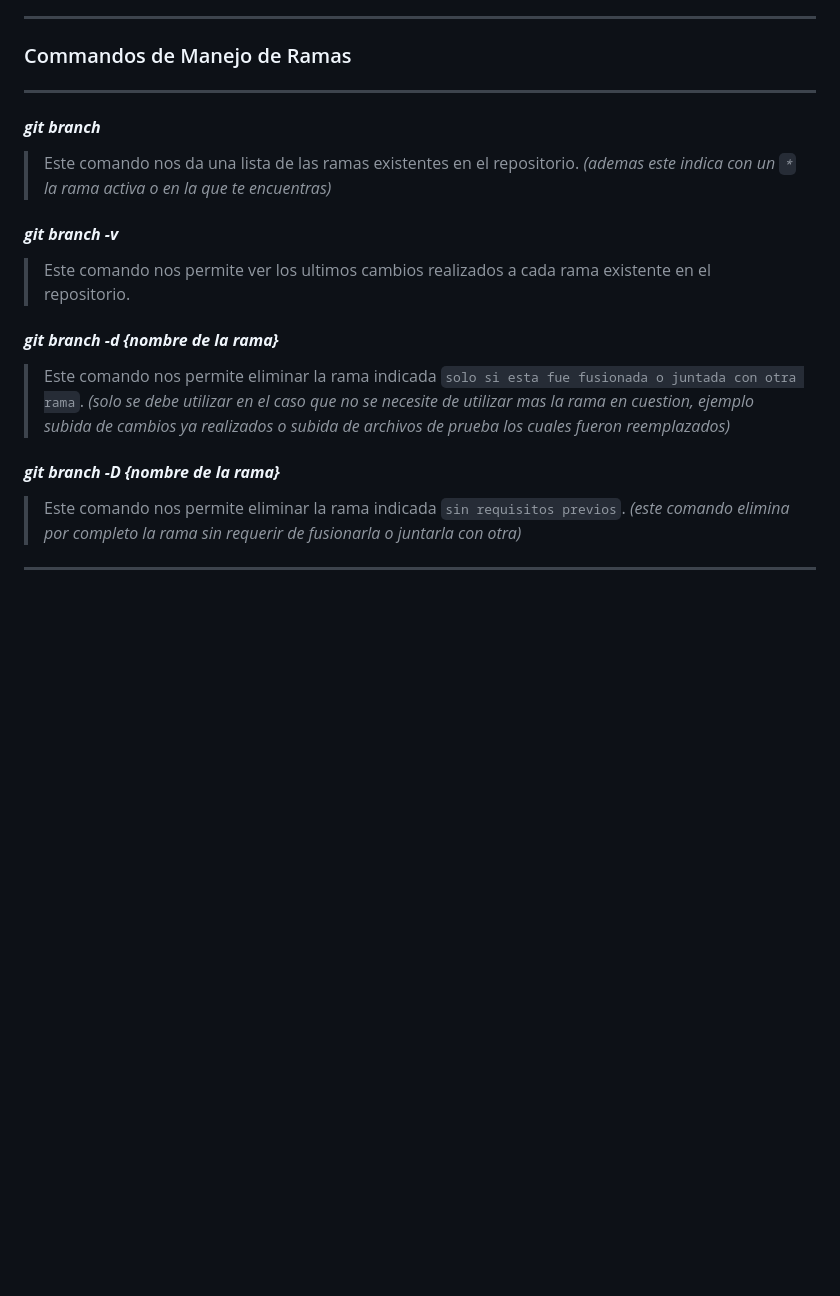
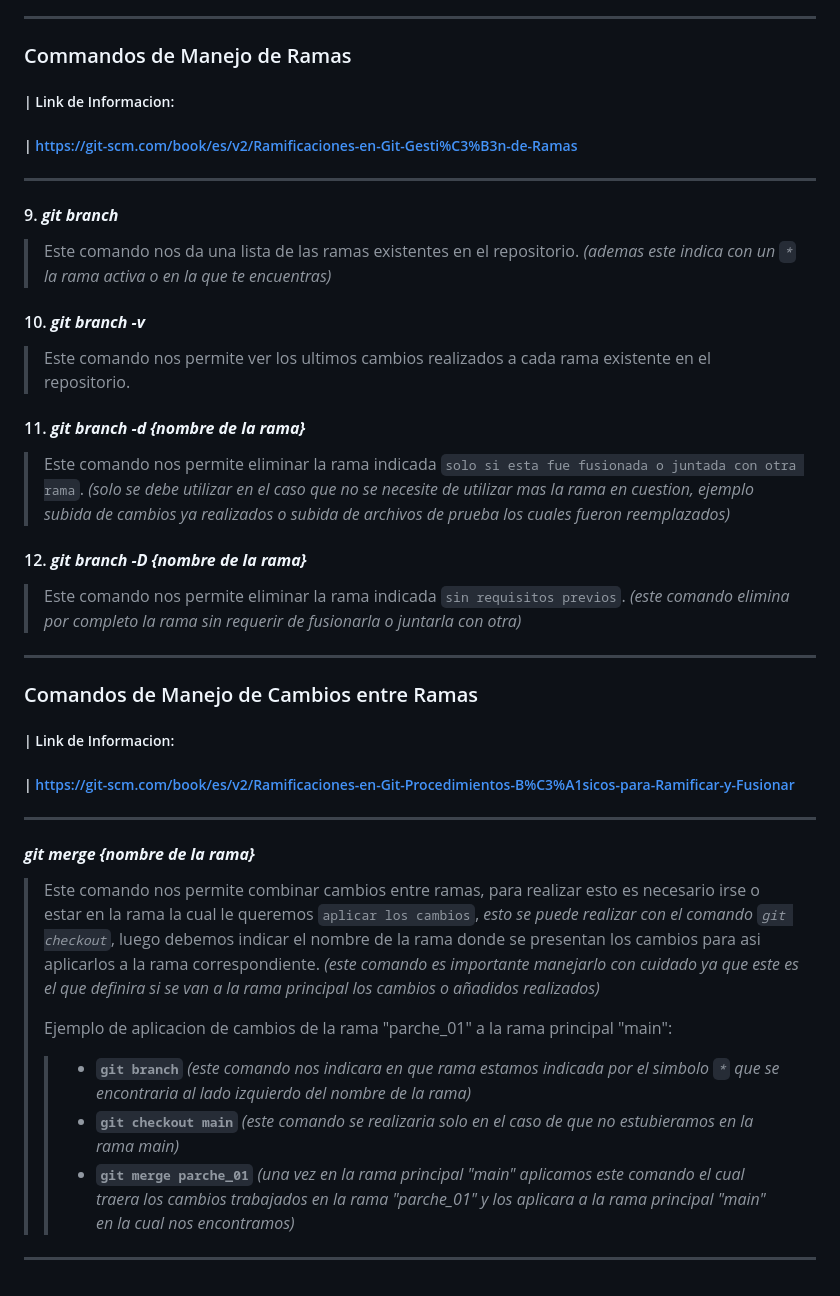
Before and after one commit to reigigax/CMMR---WellQ-App-Examenes-Medicos, a Markdown page: Herramientas/Comandos GitHub.md, the part around one of its changes. Drawn GitHub-style; blank space fills up the shorter version.

```diff
--- a/Herramientas/Comandos GitHub.md
+++ b/Herramientas/Comandos GitHub.md
@@ -39,15 +54,35 @@
 ---
 ### Commandos de Manejo de Ramas
+##### | Link de Informacion:
+##### | https://git-scm.com/book/es/v2/Ramificaciones-en-Git-Gesti%C3%B3n-de-Ramas
 ---
-#### ***git branch***
+
+#### 9. ***git branch***
 > Este comando nos da una lista de las ramas existentes en el repositorio. *(ademas este indica con un `*` la rama activa o en la que te encuentras)*
 
-#### ***git branch -v***
+#### 10. ***git branch -v***
 > Este comando nos permite ver los ultimos cambios realizados a cada rama existente en el repositorio.
 
-#### ***git branch -d {nombre de la rama}***
+#### 11. ***git branch -d {nombre de la rama}***
 > Este comando nos permite eliminar la rama indicada `solo si esta fue fusionada o juntada con otra rama`. *(solo se debe utilizar en el caso que no se necesite de utilizar mas la rama en cuestion, ejemplo subida de cambios ya realizados o subida de archivos de prueba los cuales fueron reemplazados)*
 
-#### ***git branch -D {nombre de la rama}***
+#### 12. ***git branch -D {nombre de la rama}***
 > Este comando nos permite eliminar la rama indicada `sin requisitos previos`. *(este comando elimina por completo la rama sin requerir de fusionarla o juntarla con otra)*
+
+
 ---
+### Comandos de Manejo de Cambios entre Ramas
+##### | Link de Informacion:
+##### | https://git-scm.com/book/es/v2/Ramificaciones-en-Git-Procedimientos-B%C3%A1sicos-para-Ramificar-y-Fusionar
+---
+
+#### ***git merge {nombre de la rama}***
+> Este comando nos permite combinar cambios entre ramas, para realizar esto es necesario irse o estar en la rama la cual le queremos `aplicar los cambios`, *esto se puede realizar con el comando `git checkout`*, luego debemos indicar el nombre de la rama donde se presentan los cambios para asi aplicarlos a la rama correspondiente. *(este comando es importante manejarlo con cuidado ya que este es el que definira si se van a la rama principal los cambios o añadidos realizados)*
+>
+> Ejemplo de aplicacion de cambios de la rama "parche_01" a la rama principal "main":
+>> - **`git branch`** *(este comando nos indicara en que rama estamos indicada por el simbolo `*` que se encontraria al lado izquierdo del nombre de la rama)*
+>> - **`git checkout main`** *(este comando se realizaria solo en el caso de que no estubieramos en la rama main)*
+>> - **`git merge parche_01`** *(una vez en la rama principal "main" aplicamos este comando el cual traera los cambios trabajados en la rama "parche_01" y los aplicara a la rama principal "main" en la cual nos encontramos)*
+
+
+---
```
Also changed, not shown: other parts of Herramientas/Comandos GitHub.md (+23 -8 lines).
